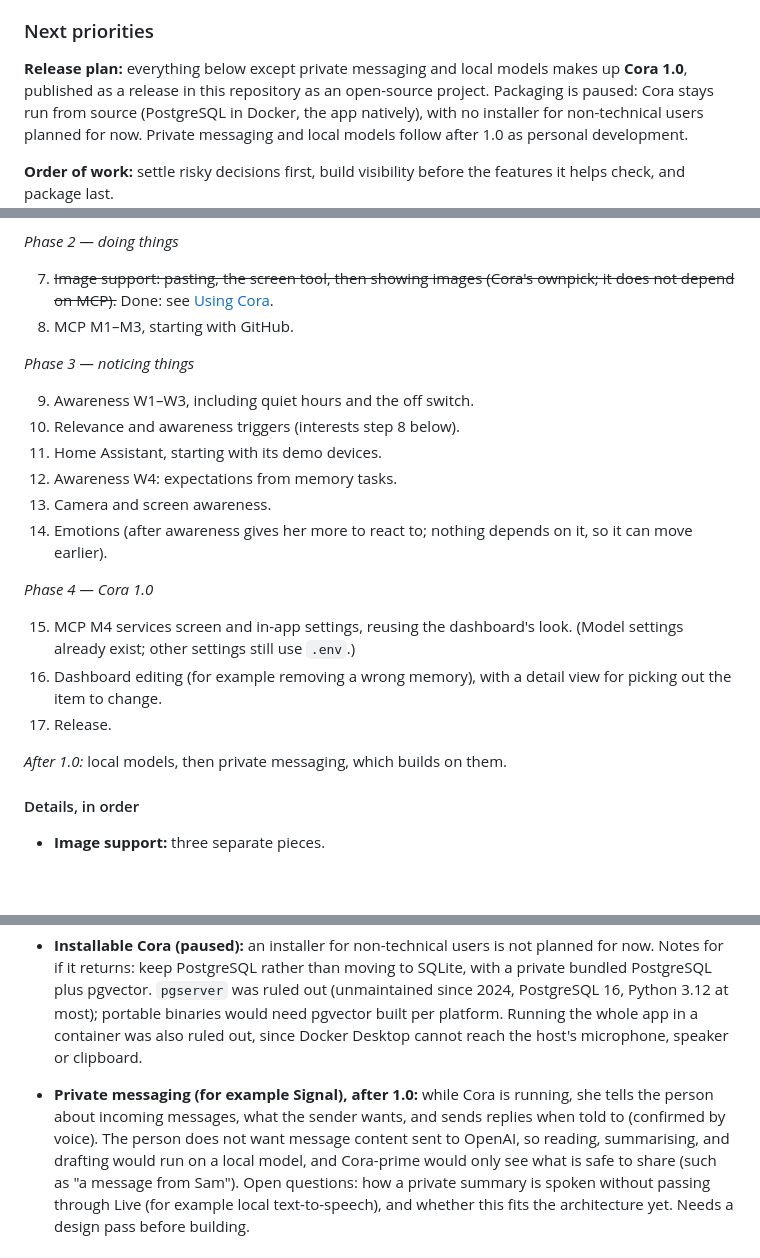
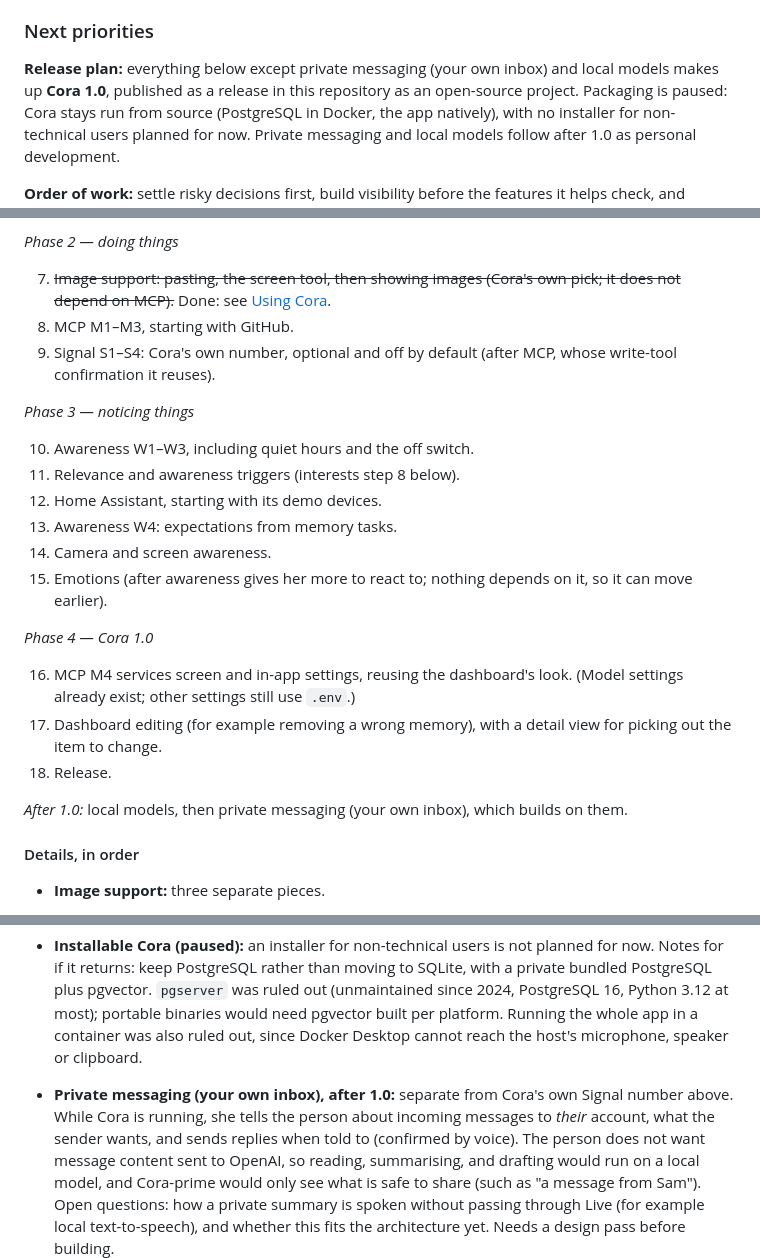
Before and after one commit to Nixxs/cora, a Markdown page: README.md, 3 parts joined by grey strips. Drawn GitHub-style; blank space fills up the shorter version.

Commit message:
planning for signal intergration

```diff
--- a/README.md
+++ b/README.md
@@ -779,8 +779,8 @@ and an error result). Tests follow [tests/test_close_tool.py](tests/test_close_t
 
 ### Next priorities
 
-**Release plan:** everything below except private messaging and local models
-makes up **Cora 1.0**, published as a release in this repository as an
+**Release plan:** everything below except private messaging (your own inbox)
+and local models makes up **Cora 1.0**, published as a release in this repository as an
 open-source project. Packaging is paused: Cora stays run from source (PostgreSQL
 in Docker, the app natively), with no installer for non-technical users planned
 for now. Private messaging and local models follow after 1.0 as personal
@@ -812,28 +812,32 @@ features it helps check, and package last.
 
 *Phase 2 — doing things*
 
-7. ~~Image support: pasting, the screen tool, then showing images (Cora's ownpick; it does not depend on MCP).~~ Done: see [Using Cora](#using-cora).
+7. ~~Image support: pasting, the screen tool, then showing images (Cora's own
+   pick; it does not depend on MCP).~~ Done: see [Using Cora](#using-cora).
 8. MCP M1–M3, starting with GitHub.
+9. Signal S1–S4: Cora's own number, optional and off by default (after MCP,
+   whose write-tool confirmation it reuses).
 
 *Phase 3 — noticing things*
 
-9. Awareness W1–W3, including quiet hours and the off switch.
-10. Relevance and awareness triggers (interests step 8 below).
-11. Home Assistant, starting with its demo devices.
-12. Awareness W4: expectations from memory tasks.
-13. Camera and screen awareness.
-14. Emotions (after awareness gives her more to react to; nothing depends on it,
+10. Awareness W1–W3, including quiet hours and the off switch.
+11. Relevance and awareness triggers (interests step 8 below).
+12. Home Assistant, starting with its demo devices.
+13. Awareness W4: expectations from memory tasks.
+14. Camera and screen awareness.
+15. Emotions (after awareness gives her more to react to; nothing depends on it,
     so it can move earlier).
 
 *Phase 4 — Cora 1.0*
 
-15. MCP M4 services screen and in-app settings, reusing the dashboard's look.
+16. MCP M4 services screen and in-app settings, reusing the dashboard's look.
     (Model settings already exist; other settings still use `.env`.)
-16. Dashboard editing (for example removing a wrong memory), with a detail view
+17. Dashboard editing (for example removing a wrong memory), with a detail view
     for picking out the item to change.
-17. Release.
+18. Release.
 
-*After 1.0:* local models, then private messaging, which builds on them.
+*After 1.0:* local models, then private messaging (your own inbox), which builds
+on them.
 
 #### Details, in order
 
@@ -962,8 +1038,9 @@ features it helps check, and package last.
   portable binaries would need pgvector built per platform. Running the whole
   app in a container was also ruled out, since Docker Desktop cannot reach the
   host's microphone, speaker or clipboard.
-- **Private messaging (for example Signal), after 1.0:** while Cora is running, she tells
-  the person about incoming messages, what the sender wants, and sends replies
+- **Private messaging (your own inbox), after 1.0:** separate from Cora's own
+  Signal number above. While Cora is running, she tells
+  the person about incoming messages to *their* account, what the sender wants, and sends replies
   when told to (confirmed by voice). The person does not want message content
   sent to OpenAI, so reading, summarising, and drafting would run on a local
   model, and Cora-prime would only see what is safe to share (such as "a message
```
Also changed, not shown: other parts of README.md (+74 -2 lines).
